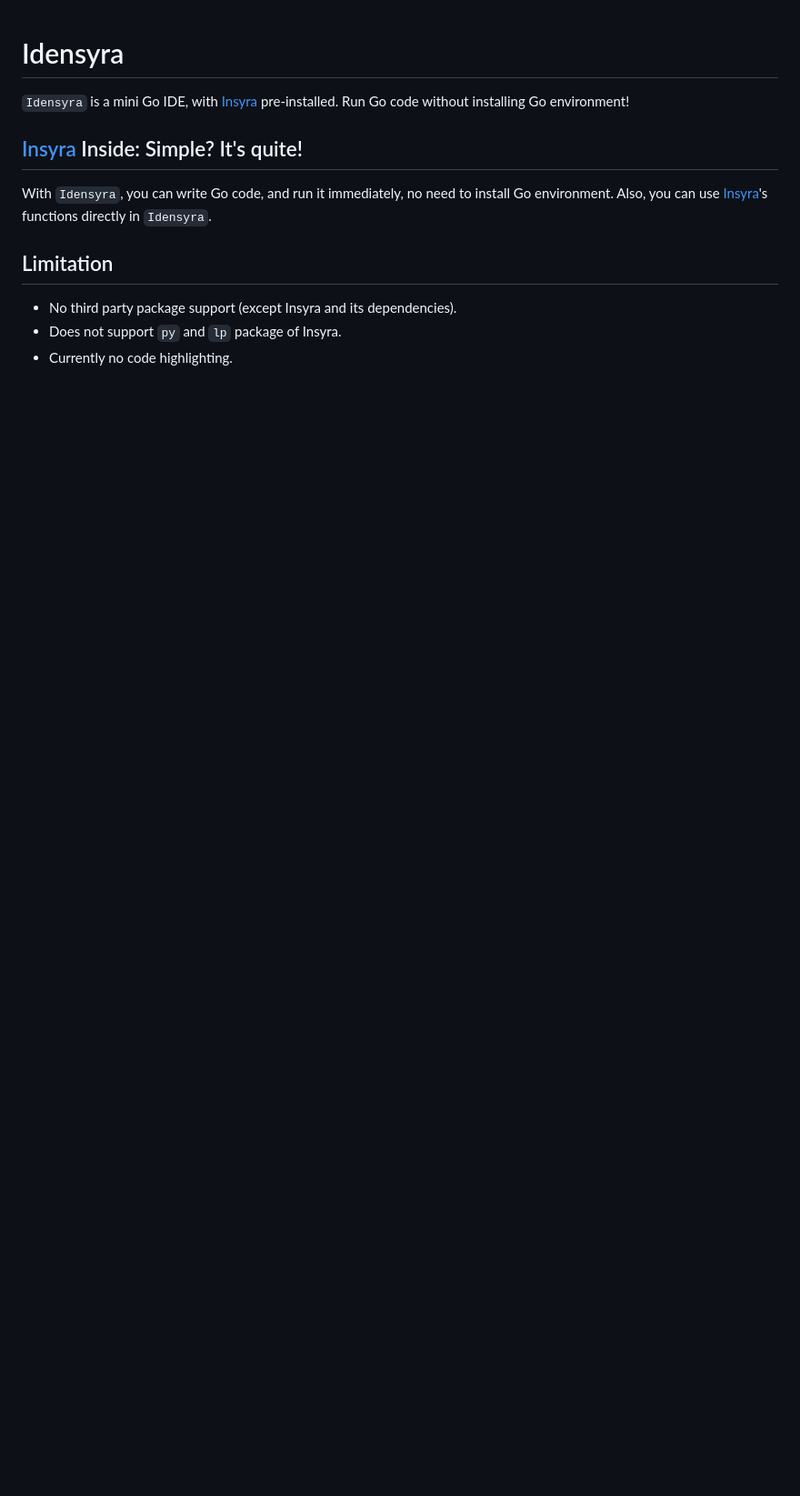
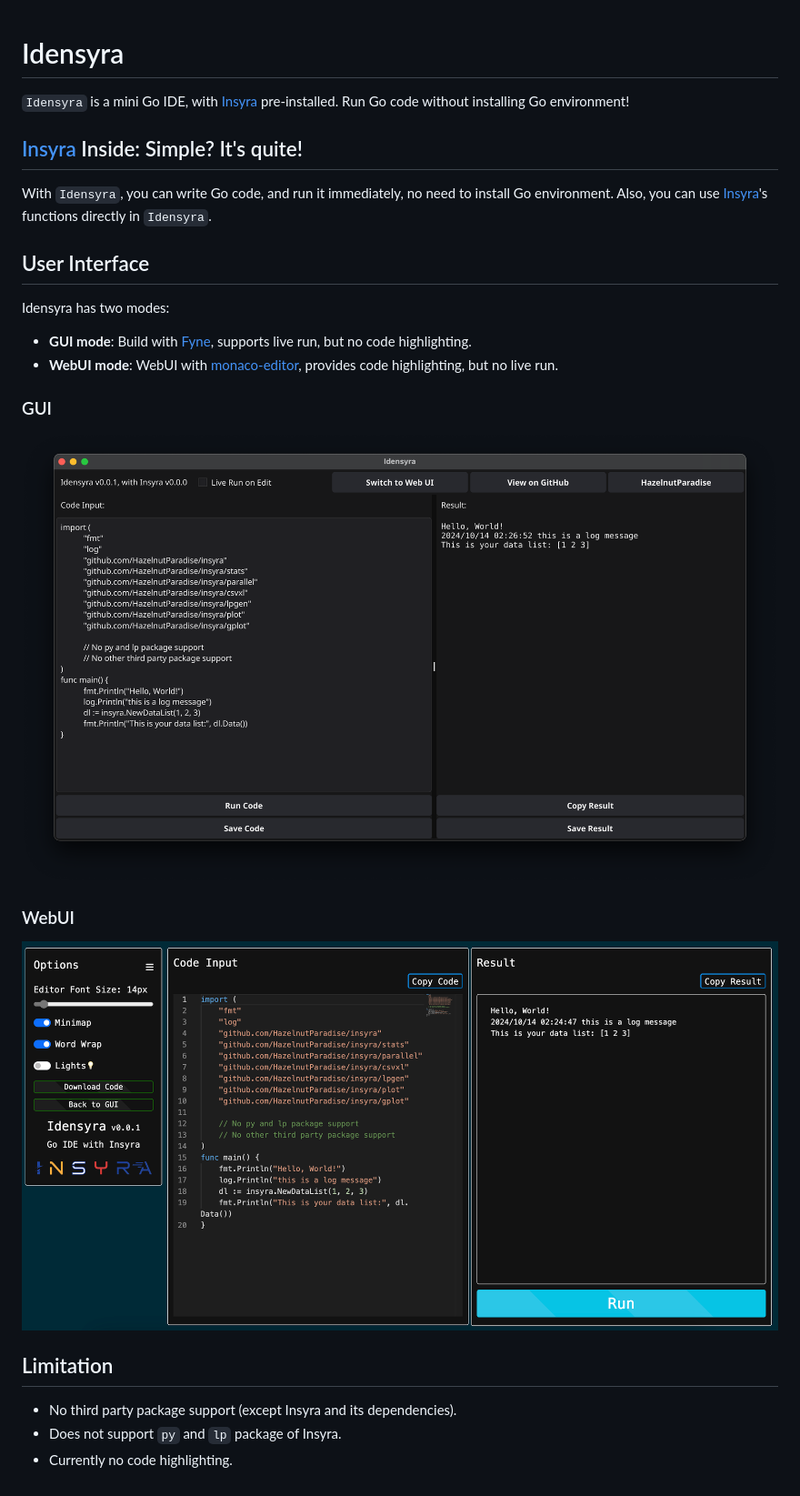
Before and after one commit to HazelnutParadise/idensyra, a Markdown page: README.md, the part around the change. Shown: that part at 91% size. Rendered like a GitHub page; pictures changed too: gui_example.png (added), webui_example.png (added); blank space fills up the shorter version.

```diff
--- a/README.md
+++ b/README.md
@@ -6,6 +6,21 @@
 
 With `Idensyra`, you can write Go code, and run it immediately, no need to install Go environment. Also, you can use [Insyra](https://github.com/HazelnutParadise/insyra)'s functions directly in `Idensyra`.
 
+## User Interface
+
+Idensyra has two modes:
+
+- **GUI mode**: Build with [Fyne](https://github.com/fyne-io/fyne), supports live run, but no code highlighting.
+- **WebUI mode**: WebUI with [monaco-editor](https://github.com/microsoft/monaco-editor), provides code highlighting, but no live run.
+
+### GUI
+
+![GUI example](./gui_example.png)
+
+### WebUI
+
+![WebUI example](./webui_example.png)
+
 ## Limitation
 
 - No third party package support (except Insyra and its dependencies).
```
